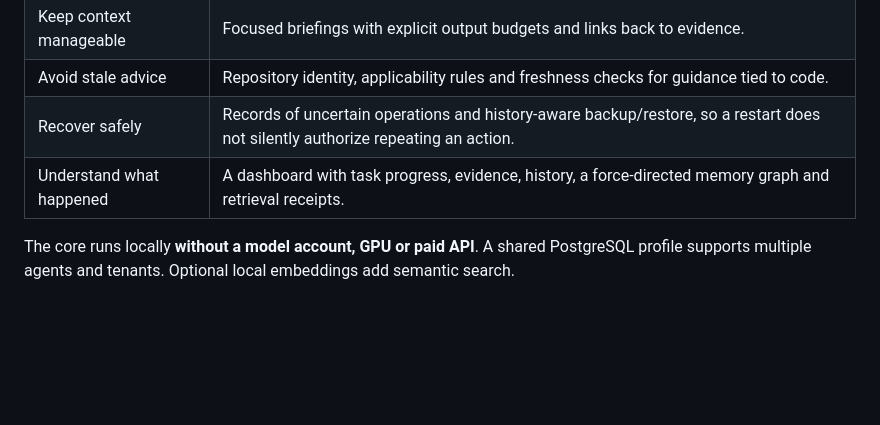
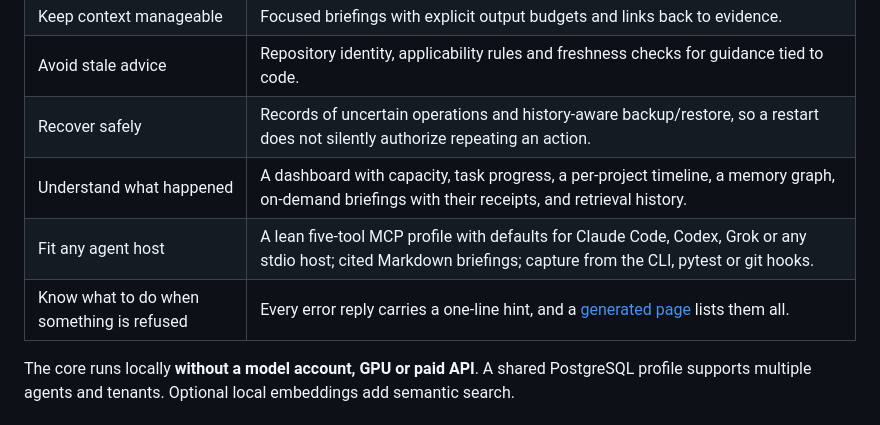
Before and after one commit to jamesking-us/memoryking, a Markdown page: README.md, the part around one of its changes. GitHub-like rendering; blank space fills up the shorter version.

```diff
--- a/README.md
+++ b/README.md
@@ -41,7 +41,9 @@ flowchart LR
 | Keep context manageable | Focused briefings with explicit output budgets and links back to evidence. |
 | Avoid stale advice | Repository identity, applicability rules and freshness checks for guidance tied to code. |
 | Recover safely | Records of uncertain operations and history-aware backup/restore, so a restart does not silently authorize repeating an action. |
-| Understand what happened | A dashboard with task progress, evidence, history, a force-directed memory graph and retrieval receipts. |
+| Understand what happened | A dashboard with capacity, task progress, a per-project timeline, a memory graph, on-demand briefings with their receipts, and retrieval history. |
+| Fit any agent host | A lean five-tool MCP profile with defaults for Claude Code, Codex, Grok or any stdio host; cited Markdown briefings; capture from the CLI, pytest or git hooks. |
+| Know what to do when something is refused | Every error reply carries a one-line hint, and a [generated page](docs/error-codes.md) lists them all. |
 
 The core runs locally **without a model account, GPU or paid API**. A shared PostgreSQL profile supports multiple agents and tenants. Optional local embeddings add semantic search.
 
```
Also changed, not shown: other parts of README.md (+9 -7 lines), docs/images/dashboard.jpg, 1 other file.
